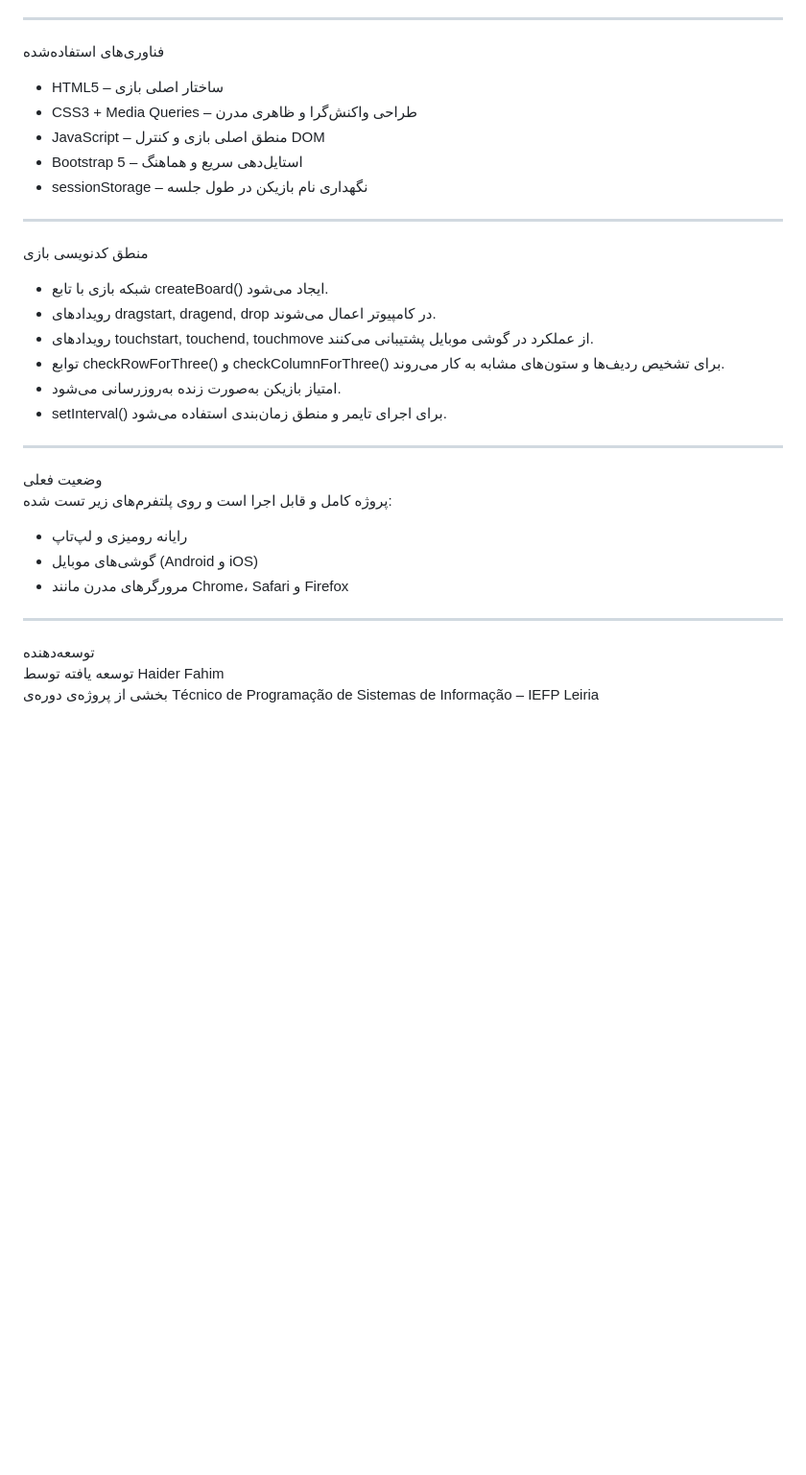
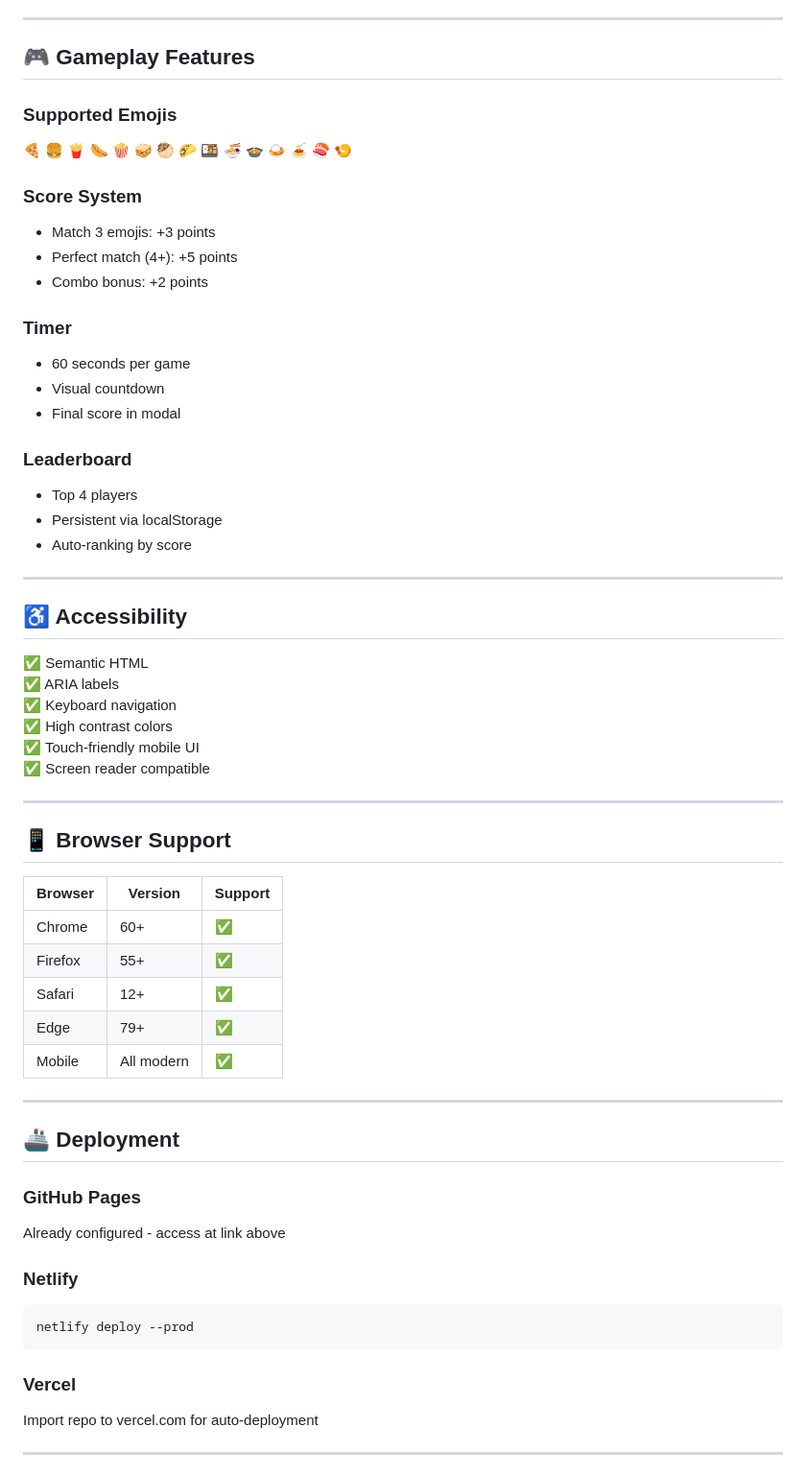
Before and after one commit to HFS001/Emoji-Match-game, a Markdown page: README.md, the part around one of its changes. Shown at 96% size. Drawn GitHub-style; blank space fills up the shorter version.

````diff
--- a/README.md
+++ b/README.md
@@ -80,33 +155,63 @@ Persian language Version
 
 ---
 
-فناوری‌های استفاده‌شده
-- HTML5 – ساختار اصلی بازی
-- CSS3 + Media Queries – طراحی واکنش‌گرا و ظاهری مدرن
-- JavaScript – منطق اصلی بازی و کنترل DOM
-- Bootstrap 5 – استایل‌دهی سریع و هماهنگ
-- sessionStorage – نگهداری نام بازیکن در طول جلسه
+## 🎮 Gameplay Features
+
+### Supported Emojis
+🍕 🍔 🍟 🌭 🍿 🥪 🥙 🌮 🍱 🍜 🍲 🍛 🍝 🍣 🍤
+
+### Score System
+- Match 3 emojis: +3 points
+- Perfect match (4+): +5 points
+- Combo bonus: +2 points
+
+### Timer
+- 60 seconds per game
+- Visual countdown
+- Final score in modal
+
+### Leaderboard
+- Top 4 players
+- Persistent via localStorage
+- Auto-ranking by score
 
 ---
 
-منطق کدنویسی بازی
-- شبکه بازی با تابع createBoard() ایجاد می‌شود.
-- رویدادهای dragstart, dragend, drop در کامپیوتر اعمال می‌شوند.
-- رویدادهای touchstart, touchend, touchmove از عملکرد در گوشی موبایل پشتیبانی می‌کنند.
-- توابع checkRowForThree() و checkColumnForThree() برای تشخیص ردیف‌ها و ستون‌های مشابه به کار می‌روند.
-- امتیاز بازیکن به‌صورت زنده به‌روزرسانی می‌شود.
-- setInterval() برای اجرای تایمر و منطق زمان‌بندی استفاده می‌شود.
+## ♿ Accessibility
+
+✅ Semantic HTML
+✅ ARIA labels
+✅ Keyboard navigation
+✅ High contrast colors
+✅ Touch-friendly mobile UI
+✅ Screen reader compatible
 
 ---
 
-وضعیت فعلی
-پروژه کامل و قابل اجرا است و روی پلتفرم‌های زیر تست شده:
-- رایانه رومیزی و لپ‌تاپ
-- گوشی‌های موبایل (Android و iOS)
-- مرورگرهای مدرن مانند Chrome، Safari و Firefox
+## 📱 Browser Support
+
+| Browser | Version | Support |
+|---------|---------|---------|
+| Chrome | 60+ | ✅ |
+| Firefox | 55+ | ✅ |
+| Safari | 12+ | ✅ |
+| Edge | 79+ | ✅ |
+| Mobile | All modern | ✅ |
 
 ---
 
-توسعه‌دهنده
-توسعه یافته توسط Haider Fahim
-بخشی از پروژه‌ی دوره‌ی Técnico de Programação de Sistemas de Informação – IEFP Leiria
+## 🚢 Deployment
+
+### GitHub Pages
+Already configured - access at link above
+
+### Netlify
+```bash
+netlify deploy --prod
+```
+
+### Vercel
+Import repo to vercel.com for auto-deployment
+
+---
+
````
Also changed, not shown: other parts of README.md (+173 -58 lines).
